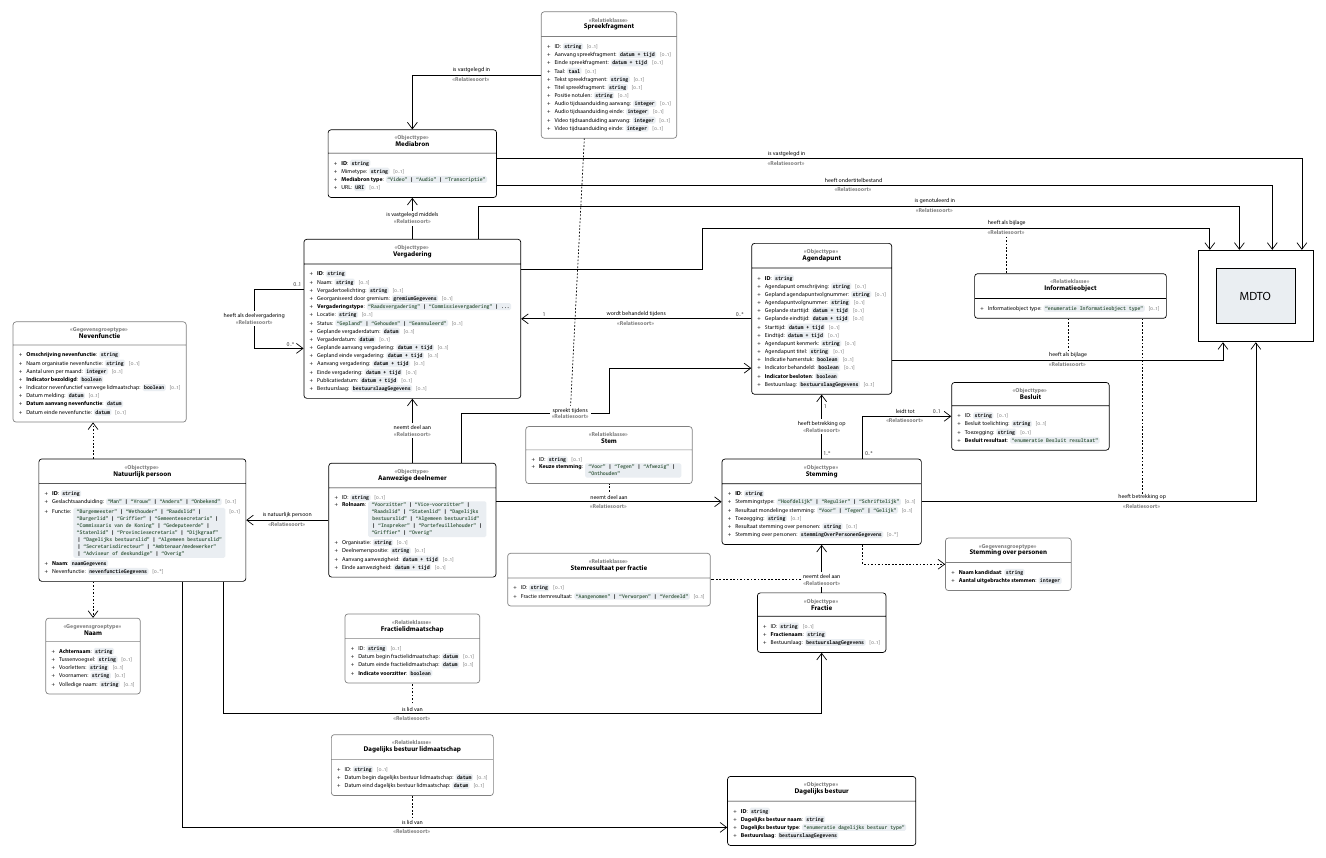
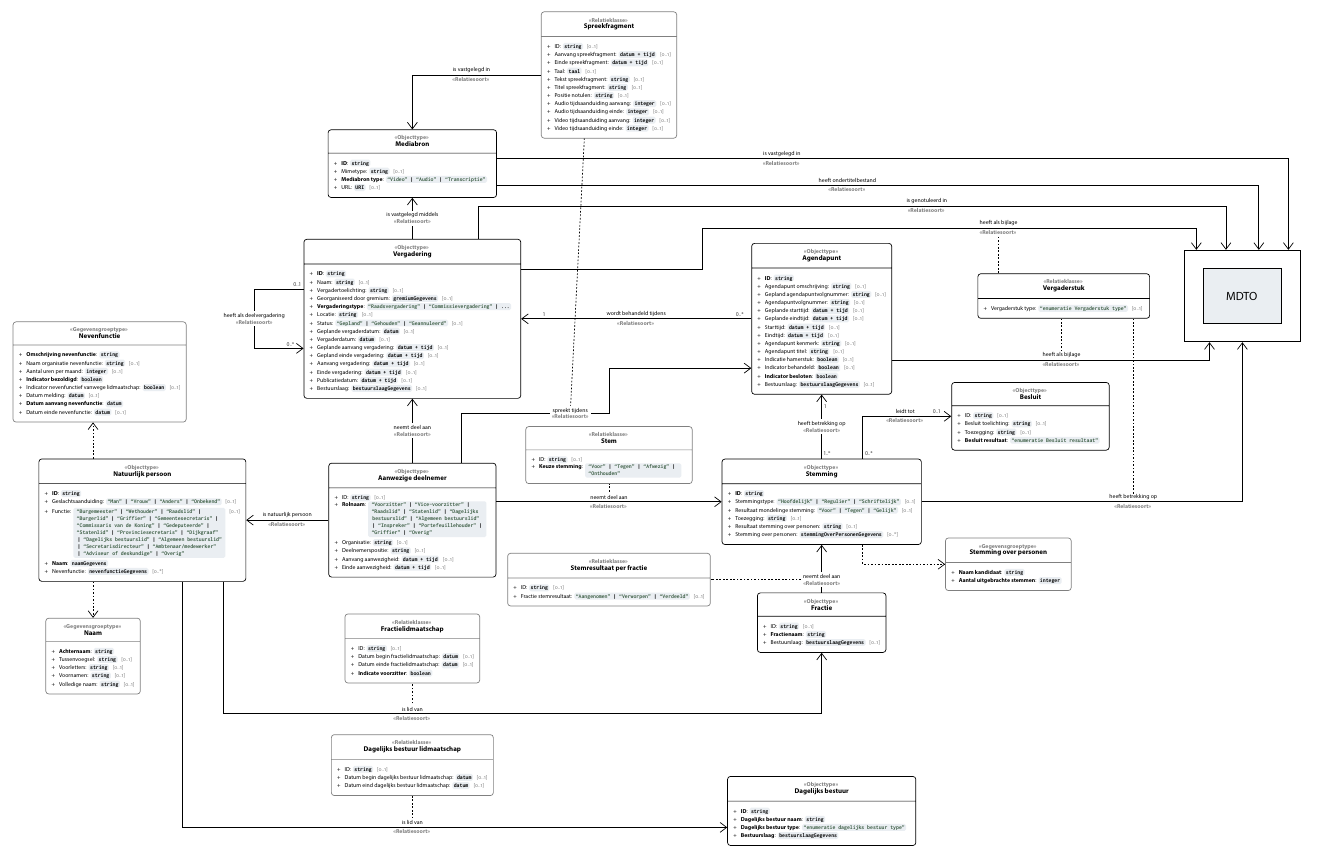
Before and after one commit to Regionaal-Archief-Rivierenland/ORI-XSD, a LaTeX figure (docs/UML.tex): the whole page. The pictures show the PDF file docs/UML.pdf that the author committed with the source.

Commit message:
rename informatieobject to vergaderstuk

```diff
--- a/docs/UML.tex
+++ b/docs/UML.tex
@@ -329,15 +329,15 @@
           \attribute{\textbf{Aantal uitgebrachte stemmen}}{integer}{}
         };
 
-   \node (informatieobject) [ORI object, above right = -4.6cm and 5cm of agendapunt, align=center]
+   \node (vergaderstuk) [ORI object, above right = -4.6cm and 5.2cm of agendapunt, align=center]
         {
-          \objectheader{Relatieklasse}{Informatieobject}
+          \objectheader{Relatieklasse}{Vergaderstuk}
 
-          \attribute{Informatieobject type}{\keuze{enumeratie Informatieobject type}}{[0..1]}
+          \attribute{Vergaderstuk type}{\keuze{enumeratie Vergaderstuk type}}{[0..1]}
         };
 
   %% inner MDTO rectangle
-  \node (mdto-inner) [rectangle, draw, ultra thick, right = 3cm of informatieobject, inner sep=40pt, fill=githubgrey, align=center]
+  \node (mdto-inner) [rectangle, draw, ultra thick, right = 3.2cm of vergaderstuk, inner sep=40pt, fill=githubgrey, align=center]
         {
           {\huge MDTO}
         };
@@ -367,8 +367,8 @@
         node [pos=0.330, below] {\umltype{Relatiesoort}}
         coordinate[pos=0.330] (tempcoordinate) % coordinate along the line
         (mdto.south);
-        %% draw dashed line to informatieobject
-        \coordinate (lineendnorth) at (tempcoordinate|-informatieobject.south);
+        %% draw dashed line to vergaderstuk
+        \coordinate (lineendnorth) at (tempcoordinate|-vergaderstuk.south);
         \draw[dashed, very thick] ($(tempcoordinate) + (0, 0.5cm)$) -- (lineendnorth);
 
         %% agendapunt -> vergadering
@@ -385,7 +385,7 @@
         node [pos=0.24, above] {heeft als bijlage}
         node [pos=0.24, below] {\umltype{Relatiesoort}};
         % Draw the dashed line
-        \coordinate (lineendnorth) at (tempcoordinate|-informatieobject.south);
+        \coordinate (lineendnorth) at (tempcoordinate|-vergaderstuk.south);
         \draw[dashed, very thick] ($(tempcoordinate) + (0, 0.52cm)$) -- (lineendnorth);
 
         %% mediabron -> mdto (is vastgelegd in)
@@ -427,7 +427,7 @@
         ($(mdto.north)+(-2.8cm,0)$);
 
         % Draw the dashed line
-        \coordinate (lineendsouth) at (tempcoordinate|-informatieobject.north);
+        \coordinate (lineendsouth) at (tempcoordinate|-vergaderstuk.north);
         \draw[dashed, very thick] ($(tempcoordinate) + (0, -0.5cm)$) -- (lineendsouth);
 
         %% vergadering -> mdto (notulen)
```
Also changed, not shown: docs/UML.pdf.
